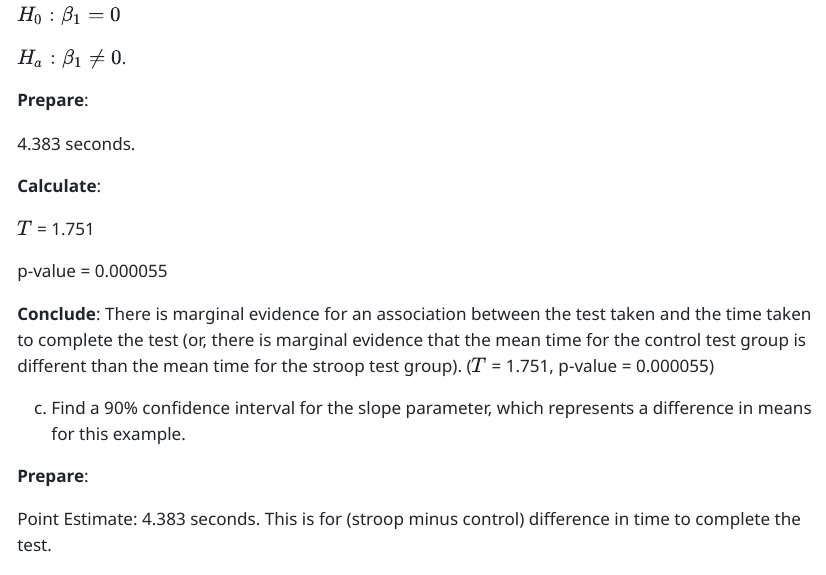
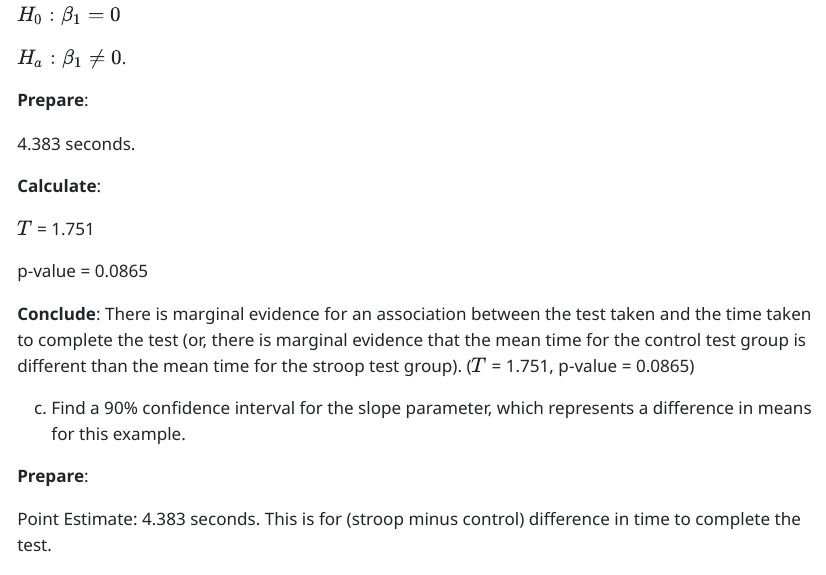
Before and after one commit to highamm/stat113_homework_solutions, a Quarto document (solutions/007anvczbvbtuyqioy/07-homework-solutions-t4.qmd): the page in a window 1100 px wide, from 4460 px down. The pictures show the output file solutions/007anvczbvbtuyqioy/07-homework-solutions-t4.html that the author committed with the source, opened offline.

Commit message:
fixed the p-value for the stroop test.

````diff
--- a/solutions/007anvczbvbtuyqioy/07-homework-solutions-t4.qmd
+++ b/solutions/007anvczbvbtuyqioy/07-homework-solutions-t4.qmd
@@ -221,7 +221,7 @@ __Calculate__:
 
 $T$ = `r stroop_aug |> slice(2) |> pull(statistic) |> round(3)`
 
-p-value = 0.000055
+p-value = `r stroop_aug |> slice(2) |> pull(p.value) |> round(4)`
 
 ```{r}
 test_output <- stroop_aug |> slice(2)
@@ -236,7 +236,7 @@ if (test_output$p.value > 0.1) {
 }
 ```
 
-__Conclude__: There is `r adj` evidence for an association between the test taken and the time taken to complete the test (or, there is `r adj` evidence that the mean time for the control test group is different than the mean time for the stroop test group). ($T$ = `r stroop_aug |> slice(2) |> pull(statistic) |> round(3)`, p-value = 0.000055)
+__Conclude__: There is `r adj` evidence for an association between the test taken and the time taken to complete the test (or, there is `r adj` evidence that the mean time for the control test group is different than the mean time for the stroop test group). ($T$ = `r stroop_aug |> slice(2) |> pull(statistic) |> round(3)`, p-value = `r stroop_aug |> slice(2) |> pull(p.value) |> round(4)`)
 
 c. Find a 90% confidence interval for the slope parameter, which represents a difference in means for this example.
 
````
Also changed, not shown: solutions/007anvczbvbtuyqioy/07-homework-solutions-t4.html.
